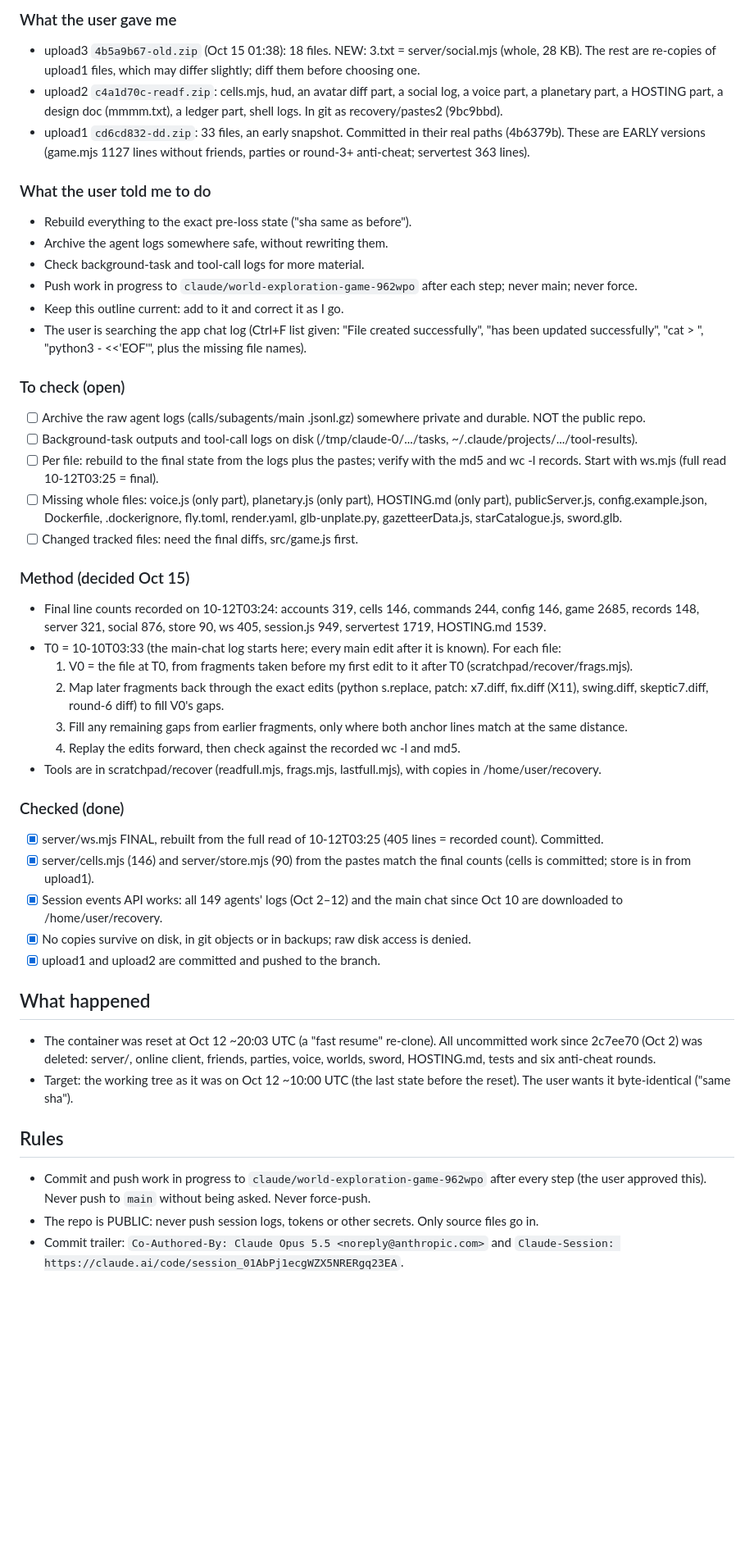
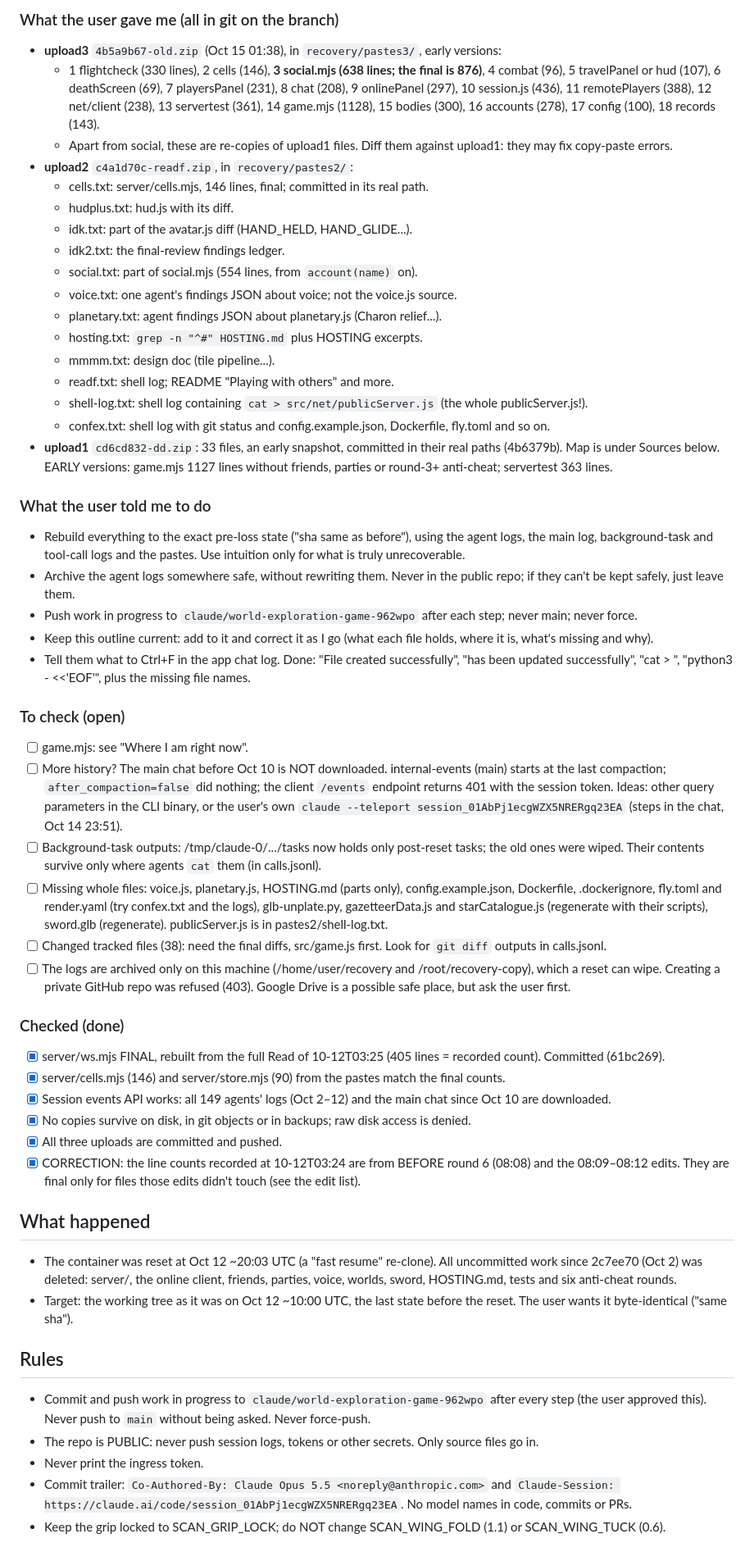
Before and after one commit to Eabusham2/terraglide, a Markdown page: recovery/NOTES.md, the part around one of its changes. Shown at 82% size. Drawn GitHub-style; blank space fills up the shorter version.

```diff
--- a/recovery/NOTES.md
+++ b/recovery/NOTES.md
@@ -7,46 +14,54 @@
 
-### What the user gave me
-- upload3 `4b5a9b67-old.zip` (Oct 15 01:38): 18 files. NEW: 3.txt = server/social.mjs (whole, 28 KB). The rest are re-copies of upload1 files, which may differ slightly; diff them before choosing one.
-- upload2 `c4a1d70c-readf.zip`: cells.mjs, hud, an avatar diff part, a social log, a voice part, a planetary part, a HOSTING part, a design doc (mmmm.txt), a ledger part, shell logs. In git as recovery/pastes2 (9bc9bbd).
-- upload1 `cd6cd832-dd.zip`: 33 files, an early snapshot. Committed in their real paths (4b6379b). These are EARLY versions (game.mjs 1127 lines without friends, parties or round-3+ anti-cheat; servertest 363 lines).
+### What the user gave me (all in git on the branch)
+- **upload3** `4b5a9b67-old.zip` (Oct 15 01:38), in `recovery/pastes3/`, early versions:
+  - 1 flightcheck (330 lines), 2 cells (146), **3 social.mjs (638 lines; the final is 876)**, 4 combat (96), 5 travelPanel or hud (107), 6 deathScreen (69), 7 playersPanel (231), 8 chat (208), 9 onlinePanel (297), 10 session.js (436), 11 remotePlayers (388), 12 net/client (238), 13 servertest (361), 14 game.mjs (1128), 15 bodies (300), 16 accounts (278), 17 config (100), 18 records (143).
+  - Apart from social, these are re-copies of upload1 files. Diff them against upload1: they may fix copy-paste errors.
+- **upload2** `c4a1d70c-readf.zip`, in `recovery/pastes2/`:
+  - cells.txt: server/cells.mjs, 146 lines, final; committed in its real path.
+  - hudplus.txt: hud.js with its diff.
+  - idk.txt: part of the avatar.js diff (HAND_HELD, HAND_GLIDE...).
+  - idk2.txt: the final-review findings ledger.
+  - social.txt: part of social.mjs (554 lines, from `account(name)` on).
+  - voice.txt: one agent's findings JSON about voice; not the voice.js source.
+  - planetary.txt: agent findings JSON about planetary.js (Charon relief...).
+  - hosting.txt: `grep -n "^#" HOSTING.md` plus HOSTING excerpts.
+  - mmmm.txt: design doc (tile pipeline...).
+  - readf.txt: shell log; README "Playing with others" and more.
+  - shell-log.txt: shell log containing `cat > src/net/publicServer.js` (the whole publicServer.js!).
+  - confex.txt: shell log with git status and config.example.json, Dockerfile, fly.toml and so on.
+- **upload1** `cd6cd832-dd.zip`: 33 files, an early snapshot, committed in their real paths (4b6379b). Map is under Sources below. EARLY versions: game.mjs 1127 lines without friends, parties or round-3+ anti-cheat; servertest 363 lines.
 
 ### What the user told me to do
-- Rebuild everything to the exact pre-loss state ("sha same as before").
-- Archive the agent logs somewhere safe, without rewriting them.
-- Check background-task and tool-call logs for more material.
+- Rebuild everything to the exact pre-loss state ("sha same as before"), using the agent logs, the main log, background-task and tool-call logs and the pastes. Use intuition only for what is truly unrecoverable.
+- Archive the agent logs somewhere safe, without rewriting them. Never in the public repo; if they can't be kept safely, just leave them.
 - Push work in progress to `claude/world-exploration-game-962wpo` after each step; never main; never force.
-- Keep this outline current: add to it and correct it as I go.
-- The user is searching the app chat log (Ctrl+F list given: "File created successfully", "has been updated successfully", "cat > ", "python3 - <<'EOF'", plus the missing file names).
+- Keep this outline current: add to it and correct it as I go (what each file holds, where it is, what's missing and why).
+- Tell them what to Ctrl+F in the app chat log. Done: "File created successfully", "has been updated successfully", "cat > ", "python3 - <<'EOF'", plus the missing file names.
 
 ### To check (open)
-- [ ] Archive the raw agent logs (calls/subagents/main .jsonl.gz) somewhere private and durable. NOT the public repo.
-- [ ] Background-task outputs and tool-call logs on disk (/tmp/claude-0/.../tasks, ~/.claude/projects/.../tool-results).
-- [ ] Per file: rebuild to the final state from the logs plus the pastes; verify with the md5 and wc -l records. Start with ws.mjs (full read 10-12T03:25 = final).
-- [ ] Missing whole files: voice.js (only part), planetary.js (only part), HOSTING.md (only part), publicServer.js, config.example.json, Dockerfile, .dockerignore, fly.toml, render.yaml, glb-unplate.py, gazetteerData.js, starCatalogue.js, sword.glb.
-- [ ] Changed tracked files: need the final diffs, src/game.js first.
-
-### Method (decided Oct 15)
-- Final line counts recorded on 10-12T03:24: accounts 319, cells 146, commands 244, config 146, game 2685, records 148, server 321, social 876, store 90, ws 405, session.js 949, servertest 1719, HOSTING.md 1539.
-- T0 = 10-10T03:33 (the main-chat log starts here; every main edit after it is known). For each file:
-  1. V0 = the file at T0, from fragments taken before my first edit to it after T0 (scratchpad/recover/frags.mjs).
-  2. Map later fragments back through the exact edits (python s.replace, patch: x7.diff, fix.diff (X11), swing.diff, skeptic7.diff, round-6 diff) to fill V0's gaps.
-  3. Fill any remaining gaps from earlier fragments, only where both anchor lines match at the same distance.
-  4. Replay the edits forward, then check against the recorded wc -l and md5.
-- Tools are in scratchpad/recover (readfull.mjs, frags.mjs, lastfull.mjs), with copies in /home/user/recovery.
+- [ ] game.mjs: see "Where I am right now".
+- [ ] More history? The main chat before Oct 10 is NOT downloaded. internal-events (main) starts at the last compaction; `after_compaction=false` did nothing; the client `/events` endpoint returns 401 with the session token. Ideas: other query parameters in the CLI binary, or the user's own `claude --teleport session_01AbPj1ecgWZX5NRERgq23EA` (steps in the chat, Oct 14 23:51).
+- [ ] Background-task outputs: /tmp/claude-0/.../tasks now holds only post-reset tasks; the old ones were wiped. Their contents survive only where agents `cat` them (in calls.jsonl).
+- [ ] Missing whole files: voice.js, planetary.js, HOSTING.md (parts only), config.example.json, Dockerfile, .dockerignore, fly.toml and render.yaml (try confex.txt and the logs), glb-unplate.py, gazetteerData.js and starCatalogue.js (regenerate with their scripts), sword.glb (regenerate). publicServer.js is in pastes2/shell-log.txt.
+- [ ] Changed tracked files (38): need the final diffs, src/game.js first. Look for `git diff` outputs in calls.jsonl.
+- [ ] The logs are archived only on this machine (/home/user/recovery and /root/recovery-copy), which a reset can wipe. Creating a private GitHub repo was refused (403). Google Drive is a possible safe place, but ask the user first.
 
 ### Checked (done)
-- [x] server/ws.mjs FINAL, rebuilt from the full read of 10-12T03:25 (405 lines = recorded count). Committed.
-- [x] server/cells.mjs (146) and server/store.mjs (90) from the pastes match the final counts (cells is committed; store is in from upload1).
-- [x] Session events API works: all 149 agents' logs (Oct 2–12) and the main chat since Oct 10 are downloaded to /home/user/recovery.
+- [x] server/ws.mjs FINAL, rebuilt from the full Read of 10-12T03:25 (405 lines = recorded count). Committed (61bc269).
+- [x] server/cells.mjs (146) and server/store.mjs (90) from the pastes match the final counts.
+- [x] Session events API works: all 149 agents' logs (Oct 2–12) and the main chat since Oct 10 are downloaded.
 - [x] No copies survive on disk, in git objects or in backups; raw disk access is denied.
-- [x] upload1 and upload2 are committed and pushed to the branch.
+- [x] All three uploads are committed and pushed.
+- [x] CORRECTION: the line counts recorded at 10-12T03:24 are from BEFORE round 6 (08:08) and the 08:09–08:12 edits. They are final only for files those edits didn't touch (see the edit list).
 
 ## What happened
-- The container was reset at Oct 12 ~20:03 UTC (a "fast resume" re-clone). All uncommitted work since 2c7ee70 (Oct 2) was deleted: server/, online client, friends, parties, voice, worlds, sword, HOSTING.md, tests and six anti-cheat rounds.
-- Target: the working tree as it was on Oct 12 ~10:00 UTC (the last state before the reset). The user wants it byte-identical ("same sha").
+- The container was reset at Oct 12 ~20:03 UTC (a "fast resume" re-clone). All uncommitted work since 2c7ee70 (Oct 2) was deleted: server/, the online client, friends, parties, voice, worlds, sword, HOSTING.md, tests and six anti-cheat rounds.
+- Target: the working tree as it was on Oct 12 ~10:00 UTC, the last state before the reset. The user wants it byte-identical ("same sha").
 
 ## Rules
 - Commit and push work in progress to `claude/world-exploration-game-962wpo` after every step (the user approved this). Never push to `main` without being asked. Never force-push.
 - The repo is PUBLIC: never push session logs, tokens or other secrets. Only source files go in.
-- Commit trailer: `Co-Authored-By: Claude Opus 5.5 <noreply@anthropic.com>` and `Claude-Session: https://claude.ai/code/session_01AbPj1ecgWZX5NRERgq23EA`.
+- Never print the ingress token.
+- Commit trailer: `Co-Authored-By: Claude Opus 5.5 <noreply@anthropic.com>` and `Claude-Session: https://claude.ai/code/session_01AbPj1ecgWZX5NRERgq23EA`. No model names in code, commits or PRs.
+- Keep the grip locked to SCAN_GRIP_LOCK; do NOT change SCAN_WING_FOLD (1.1) or SCAN_WING_TUCK (0.6).
 
```
Also changed, not shown: other parts of recovery/NOTES.md (+58 -17 lines).
